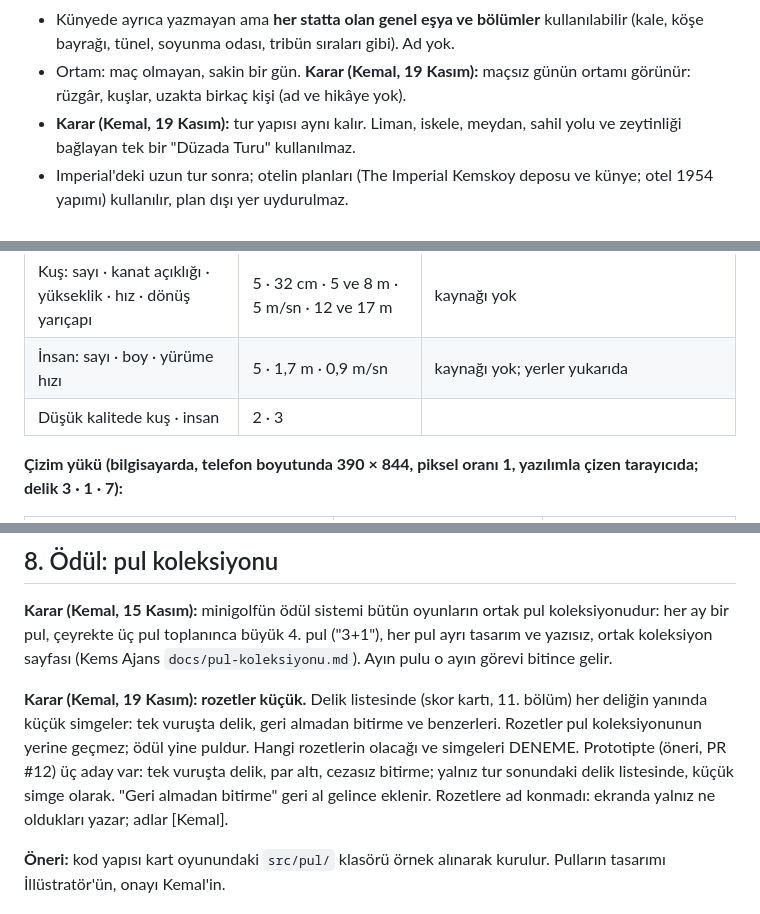
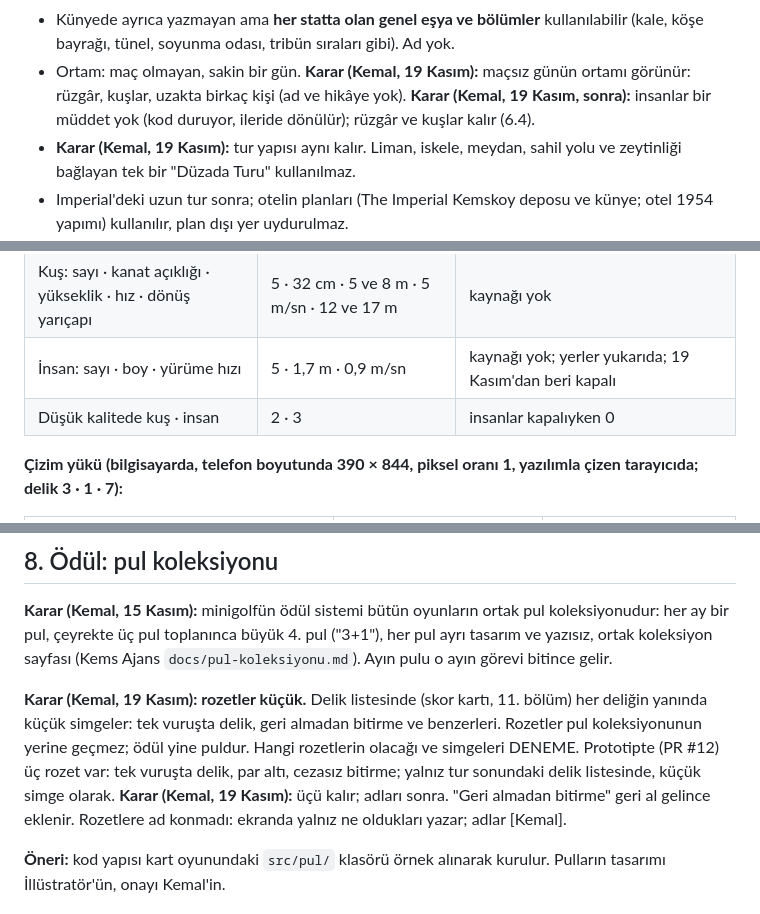
Before and after one commit to hkemal94/minigolf, a Markdown page: docs/tasarim-belgesi.md, 3 parts joined by grey strips. Drawn GitHub-style.

```diff
--- a/docs/tasarim-belgesi.md
+++ b/docs/tasarim-belgesi.md
@@ -226,7 +235,8 @@ karakteri, adı, yüzü yok.
 - Künyede ayrıca yazmayan ama **her statta olan genel eşya ve bölümler** kullanılabilir (kale, köşe
   bayrağı, tünel, soyunma odası, tribün sıraları gibi). Ad yok.
 - Ortam: maç olmayan, sakin bir gün. **Karar (Kemal, 19 Kasım):** maçsız günün ortamı görünür: rüzgâr, kuşlar, uzakta
-  birkaç kişi (ad ve hikâye yok).
+  birkaç kişi (ad ve hikâye yok). **Karar (Kemal, 19 Kasım, sonra):** insanlar bir müddet yok (kod duruyor, ileride
+  dönülür); rüzgâr ve kuşlar kalır (6.4).
 - **Karar (Kemal, 19 Kasım):** tur yapısı aynı kalır. Liman, iskele, meydan, sahil yolu ve zeytinliği bağlayan tek
   bir "Düzada Turu" kullanılmaz.
 - Imperial'deki uzun tur sonra; otelin planları (The Imperial Kemskoy deposu ve künye; otel 1954
@@ -1068,8 +1087,8 @@ DENEME değerleri (`src/oyun/ayarlar.ts` → `PUAN`, `KUTLAMA`, `ORTAM`; Kemal o
 | Ağaç: tepedeki salınım | en çok 6 cm | yaprakların başladığı yükseklik (2,3 m) ve boyu (2,6 m) modelden ölçüldü |
 | Çim esintisi: parlaklık · dalga boyu · hız | %7 · 9 m · 2,2 m/sn | |
 | Kuş: sayı · kanat açıklığı · yükseklik · hız · dönüş yarıçapı | 5 · 32 cm · 5 ve 8 m · 5 m/sn · 12 ve 17 m | kaynağı yok |
-| İnsan: sayı · boy · yürüme hızı | 5 · 1,7 m · 0,9 m/sn | kaynağı yok; yerler yukarıda |
-| Düşük kalitede kuş · insan | 2 · 3 | |
+| İnsan: sayı · boy · yürüme hızı | 5 · 1,7 m · 0,9 m/sn | kaynağı yok; yerler yukarıda; 19 Kasım'dan beri kapalı |
+| Düşük kalitede kuş · insan | 2 · 3 | insanlar kapalıyken 0 |
 
 **Çizim yükü (bilgisayarda, telefon boyutunda 390 × 844, piksel oranı 1, yazılımla çizen tarayıcıda; delik 3 · 1 · 7):**
 
@@ -1247,8 +1277,9 @@ koleksiyon sayfası (Kems Ajans `docs/pul-koleksiyonu.md`). Ayın pulu o ayın g
 
 **Karar (Kemal, 19 Kasım): rozetler küçük.** Delik listesinde (skor kartı, 11. bölüm) her deliğin yanında küçük
 simgeler: tek vuruşta delik, geri almadan bitirme ve benzerleri. Rozetler pul koleksiyonunun yerine geçmez; ödül
-yine puldur. Hangi rozetlerin olacağı ve simgeleri DENEME. Prototipte (öneri, PR #12) üç aday var: tek vuruşta delik,
-par altı, cezasız bitirme; yalnız tur sonundaki delik listesinde, küçük simge olarak. "Geri almadan bitirme" geri al
+yine puldur. Hangi rozetlerin olacağı ve simgeleri DENEME. Prototipte (PR #12) üç rozet var: tek vuruşta delik,
+par altı, cezasız bitirme; yalnız tur sonundaki delik listesinde, küçük simge olarak. **Karar (Kemal, 19 Kasım):** üçü
+kalır; adları sonra. "Geri almadan bitirme" geri al
 gelince eklenir. Rozetlere ad konmadı: ekranda yalnız ne oldukları yazar; adlar [Kemal].
 
 **Öneri:** kod yapısı kart oyunundaki `src/pul/` klasörü örnek alınarak kurulur. Pulların tasarımı
```
Also changed, not shown: other parts of docs/tasarim-belgesi.md (+46 -17 lines), docs/yol-haritasi.md (+1 -1 lines), docs/ekranlar/oyna-karar-1-ortam-insansiz.jpg (added), docs/ekranlar/oyna-karar-2-ayarlar.jpg (added), 11 other files.
